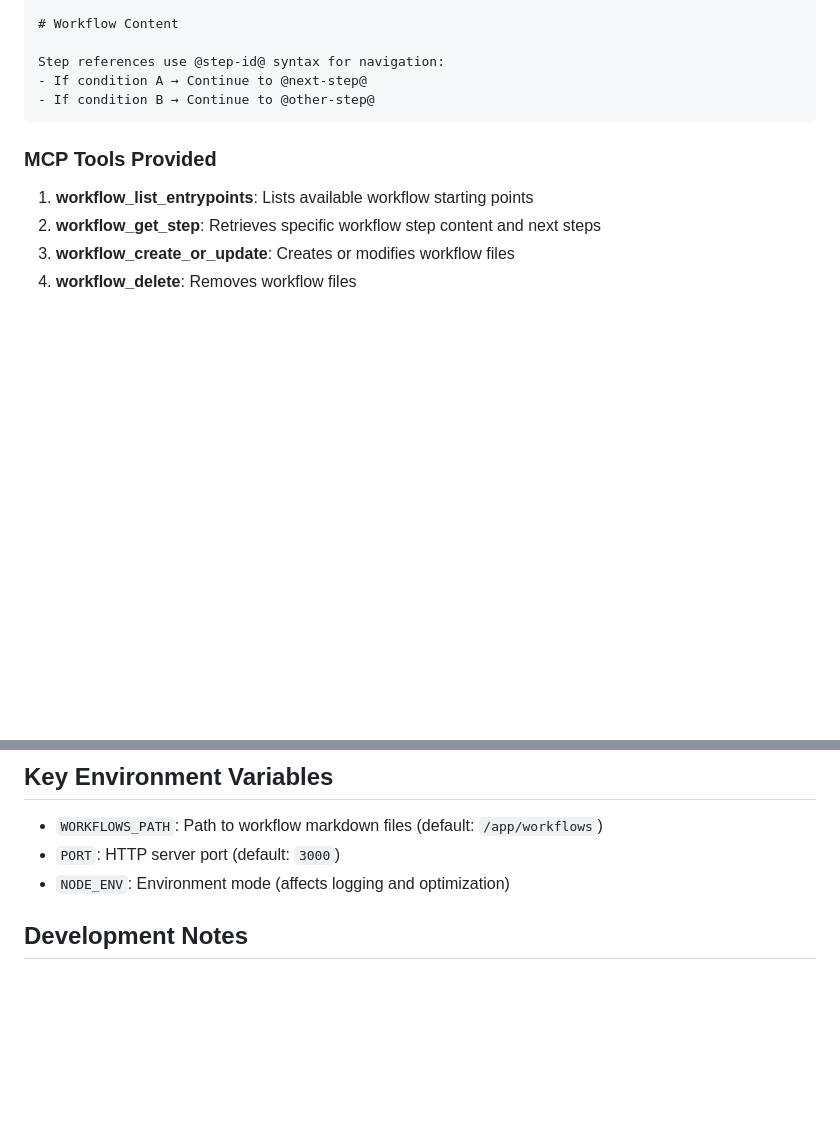
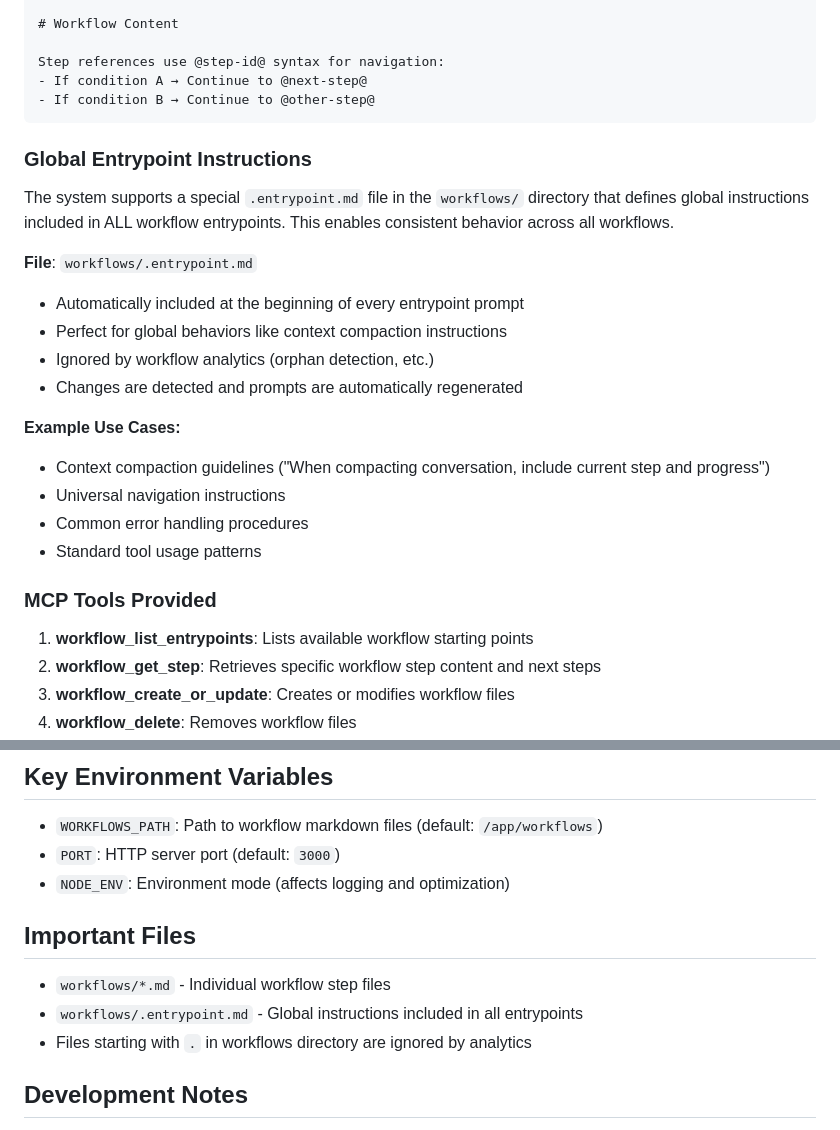
Before and after one commit to atla-digital/mcp-workflow, a Markdown page: CLAUDE.md, 2 parts joined by grey strips. GitHub-like rendering; blank space fills up the shorter version.

Commit message:
docs: update CLAUDE.md with global entrypoint instructions feature
- Document new .entrypoint.md support for global workflow instructions
- Add explanation of file inclusion behavior and use cases
- Update important files section with workflow structure details

🤖 Generated with [Claude Code](https://claude.ai/code)

Co-Authored-By: Claude <noreply@anthropic.com>

````diff
--- a/CLAUDE.md
+++ b/CLAUDE.md
@@ -96,6 +96,22 @@ Step references use @step-id@ syntax for navigation:
 - If condition B → Continue to @other-step@
 ```
 
+### Global Entrypoint Instructions
+
+The system supports a special `.entrypoint.md` file in the `workflows/` directory that defines global instructions included in ALL workflow entrypoints. This enables consistent behavior across all workflows.
+
+**File**: `workflows/.entrypoint.md`
+- Automatically included at the beginning of every entrypoint prompt
+- Perfect for global behaviors like context compaction instructions
+- Ignored by workflow analytics (orphan detection, etc.)
+- Changes are detected and prompts are automatically regenerated
+
+**Example Use Cases:**
+- Context compaction guidelines ("When compacting conversation, include current step and progress")
+- Universal navigation instructions
+- Common error handling procedures
+- Standard tool usage patterns
+
 ### MCP Tools Provided
 
 1. **workflow_list_entrypoints**: Lists available workflow starting points
@@ -139,6 +155,12 @@ The system uses `chokidar` to watch the workflows directory and automatically:
 - `WORKFLOWS_PATH`: Path to workflow markdown files (default: `/app/workflows`)
 - `PORT`: HTTP server port (default: `3000`)
 - `NODE_ENV`: Environment mode (affects logging and optimization)
+
+## Important Files
+
+- `workflows/*.md` - Individual workflow step files
+- `workflows/.entrypoint.md` - Global instructions included in all entrypoints
+- Files starting with `.` in workflows directory are ignored by analytics
 
 ## Development Notes
 
````
